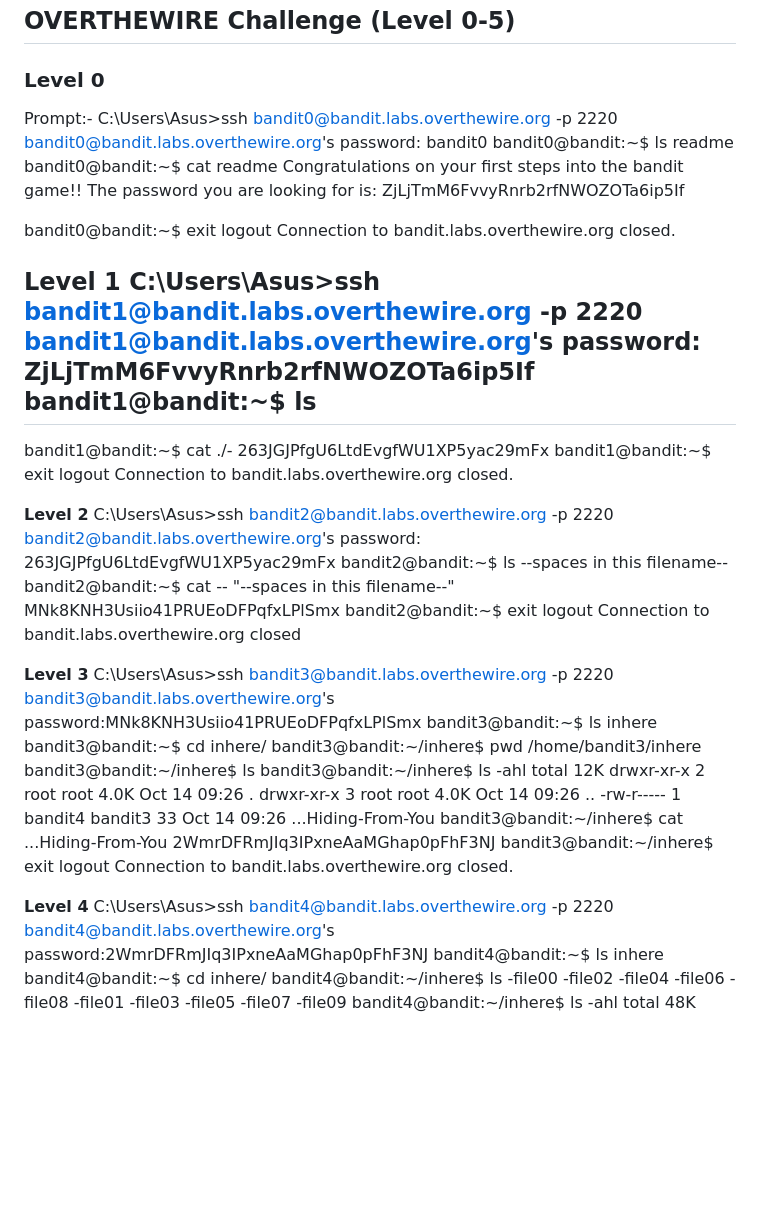
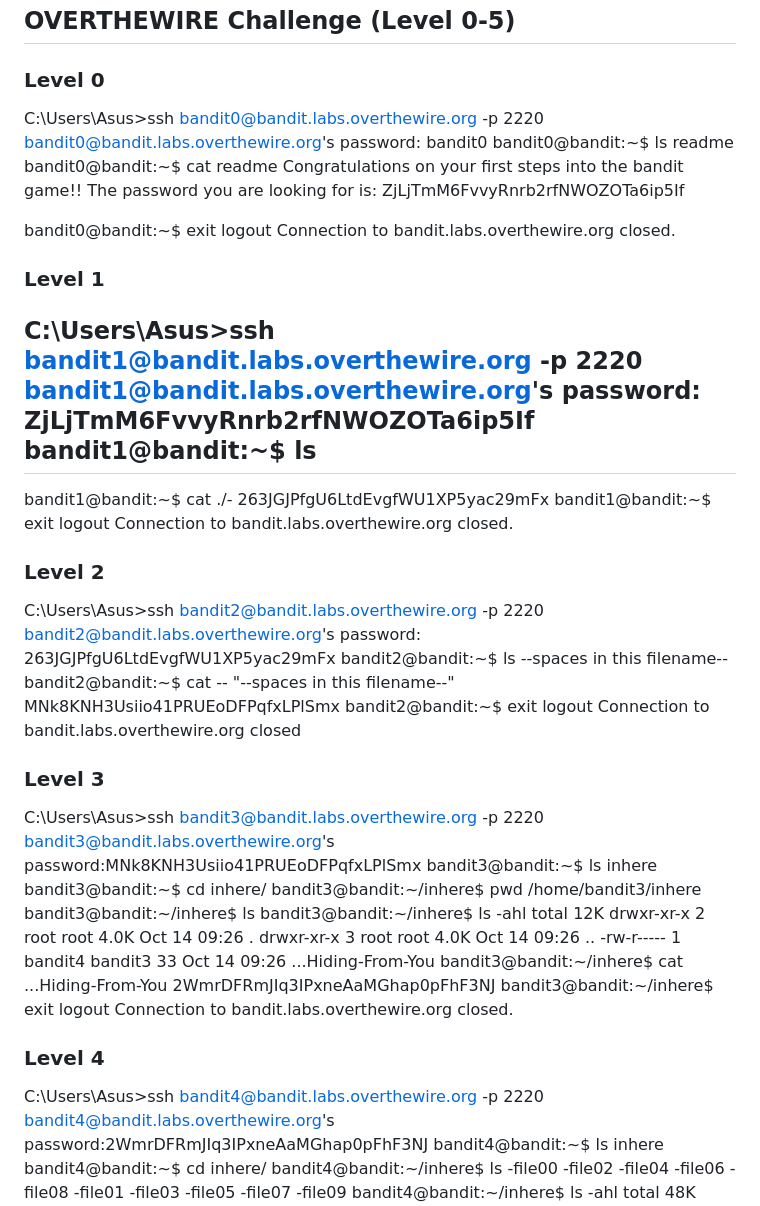
Before and after one commit to s4rah-101/FINOVA-TASKPHASE-, a Markdown page: README.md, the part around one of its changes. GitHub-like rendering; blank space fills up the shorter version.

Commit message:
Update README with level headings for clarity

```diff
--- a/README.md
+++ b/README.md
@@ -2,7 +2,6 @@
 ## OVERTHEWIRE Challenge (Level 0-5)
 ### **Level 0**
 
-Prompt:-
 C:\Users\Asus>ssh bandit0@bandit.labs.overthewire.org -p 2220
 bandit0@bandit.labs.overthewire.org's password: bandit0
 bandit0@bandit:~$ ls
@@ -15,7 +14,8 @@ bandit0@bandit:~$ exit
 logout
 Connection to bandit.labs.overthewire.org closed.
 
-**Level 1**
+### **Level 1**
+
 C:\Users\Asus>ssh bandit1@bandit.labs.overthewire.org -p 2220
 bandit1@bandit.labs.overthewire.org's password: ZjLjTmM6FvvyRnrb2rfNWOZOTa6ip5If
 bandit1@bandit:~$ ls
@@ -26,7 +26,8 @@ bandit1@bandit:~$ exit
 logout
 Connection to bandit.labs.overthewire.org closed.
 
-**Level 2**
+### **Level 2**
+
 C:\Users\Asus>ssh bandit2@bandit.labs.overthewire.org -p 2220
 bandit2@bandit.labs.overthewire.org's password: 263JGJPfgU6LtdEvgfWU1XP5yac29mFx
 bandit2@bandit:~$ ls
@@ -37,7 +38,8 @@ bandit2@bandit:~$ exit
 logout
 Connection to bandit.labs.overthewire.org closed
 
-**Level 3**
+### **Level 3**
+
 C:\Users\Asus>ssh bandit3@bandit.labs.overthewire.org -p 2220
 bandit3@bandit.labs.overthewire.org's password:MNk8KNH3Usiio41PRUEoDFPqfxLPlSmx
 bandit3@bandit:~$ ls
@@ -57,7 +59,8 @@ bandit3@bandit:~/inhere$ exit
 logout
 Connection to bandit.labs.overthewire.org closed.
 
-**Level 4**
+### **Level 4**
+
 C:\Users\Asus>ssh bandit4@bandit.labs.overthewire.org -p 2220
 bandit4@bandit.labs.overthewire.org's password:2WmrDFRmJIq3IPxneAaMGhap0pFhF3NJ
 bandit4@bandit:~$ ls
```
Also changed, not shown: other parts of README.md (+2 -1 lines).
